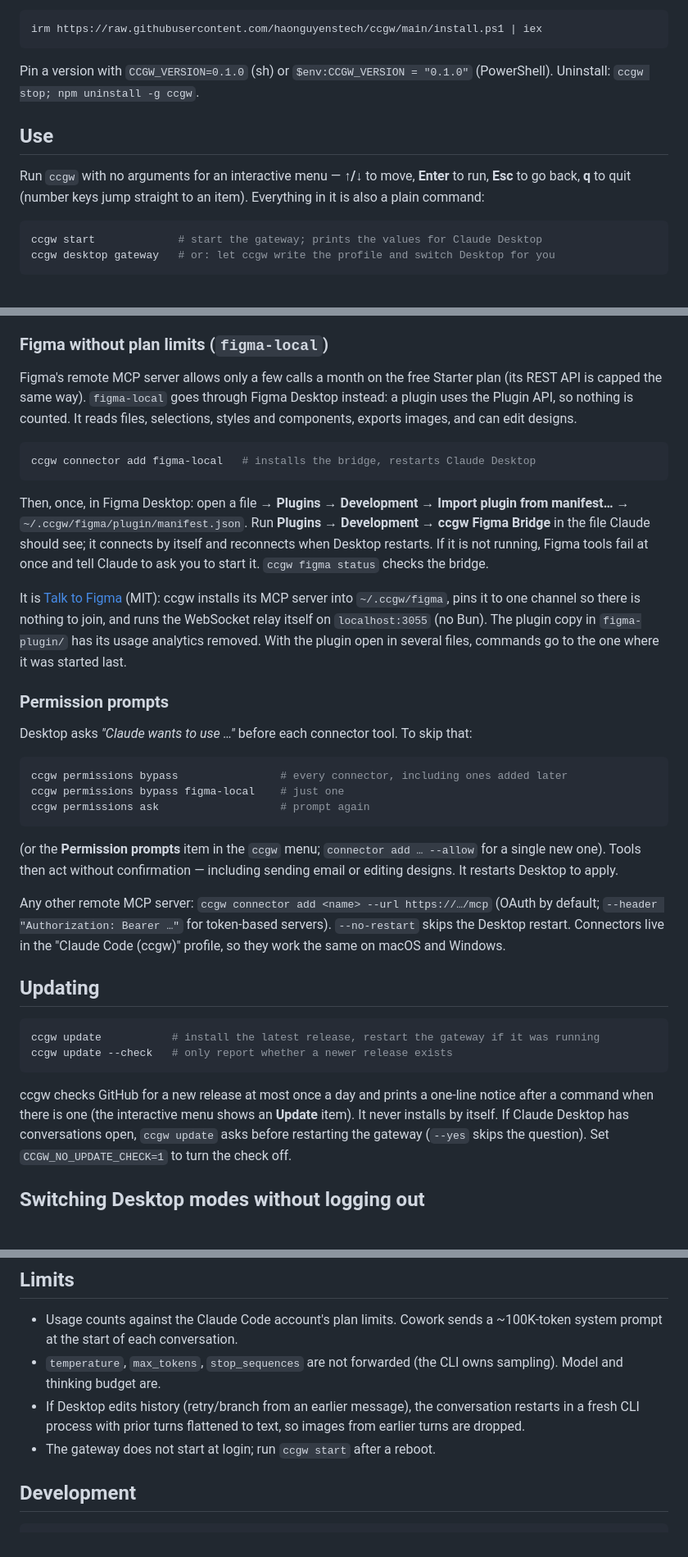
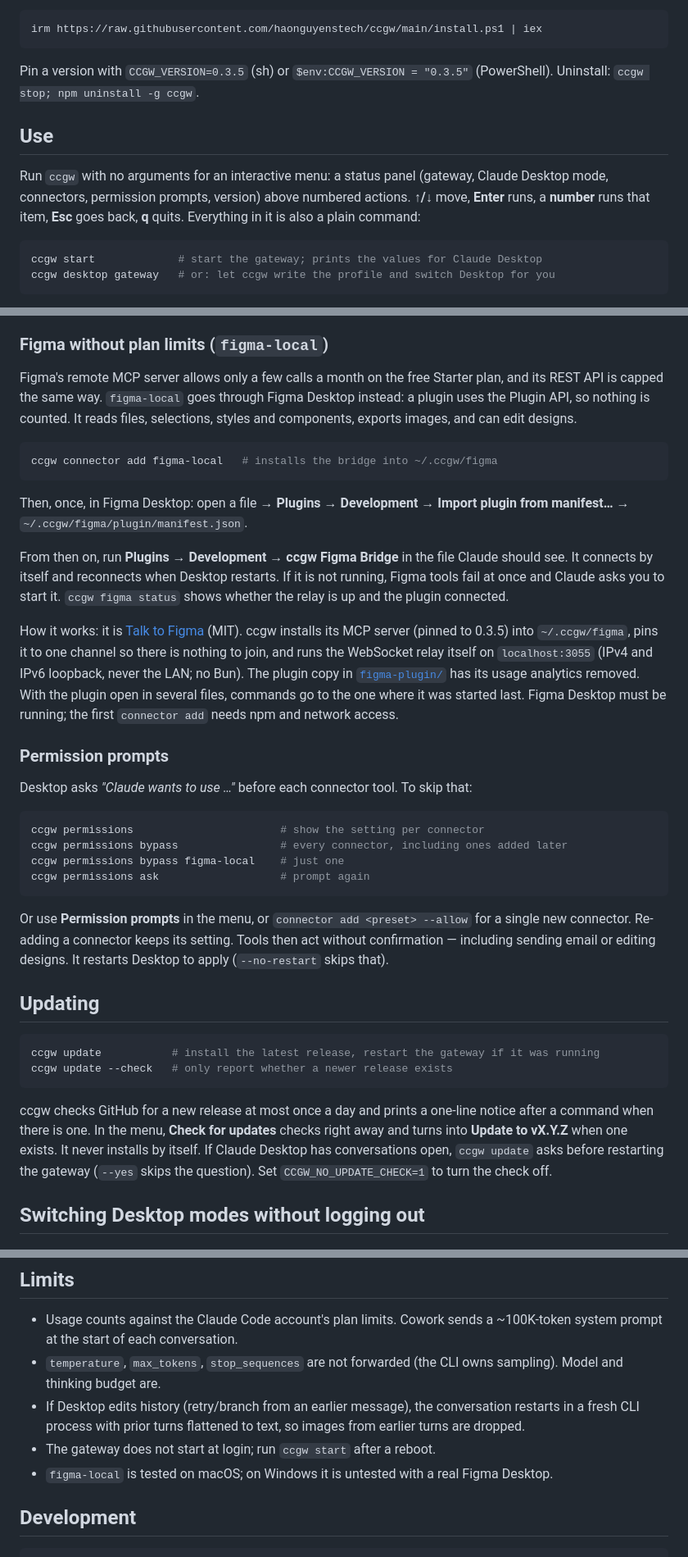
Before and after one commit to haonguyenstech/ccgw, a Markdown page: README.md, 3 parts joined by grey strips. Shown at 82% size. Rendered like a GitHub page; blank space fills up the shorter version.

Commit message:
README: regroup connectors, document figma-local, permissions and the new menu
Co-Authored-By: Claude Opus 5.5 (1M context) <noreply@anthropic.com>

````diff
--- a/README.md
+++ b/README.md
@@ -20,14 +20,15 @@ Windows (PowerShell):
 irm https://raw.githubusercontent.com/haonguyenstech/ccgw/main/install.ps1 | iex
 ```
 
-Pin a version with `CCGW_VERSION=0.1.0` (sh) or `$env:CCGW_VERSION = "0.1.0"` (PowerShell).
+Pin a version with `CCGW_VERSION=0.3.5` (sh) or `$env:CCGW_VERSION = "0.3.5"` (PowerShell).
 Uninstall: `ccgw stop; npm uninstall -g ccgw`.
 
 ## Use
 
-Run `ccgw` with no arguments for an interactive menu — **↑/↓** to move,
-**Enter** to run, **Esc** to go back, **q** to quit (number keys jump straight to
-an item). Everything in it is also a plain command:
+Run `ccgw` with no arguments for an interactive menu: a status panel (gateway,
+Claude Desktop mode, connectors, permission prompts, version) above numbered
+actions. **↑/↓** move, **Enter** runs, a **number** runs that item, **Esc** goes
+back, **q** quits. Everything in it is also a plain command:
 
 ```bash
 ccgw start             # start the gateway; prints the values for Claude Desktop
@@ -109,46 +132,46 @@ the app (it stays unverified, which is fine for your own account) to avoid that.
 ### Figma without plan limits (`figma-local`)
 
 Figma's remote MCP server allows only a few calls a month on the free Starter
-plan (its REST API is capped the same way). `figma-local` goes through Figma
+plan, and its REST API is capped the same way. `figma-local` goes through Figma
 Desktop instead: a plugin uses the Plugin API, so nothing is counted. It reads
 files, selections, styles and components, exports images, and can edit designs.
 
 ```bash
-ccgw connector add figma-local   # installs the bridge, restarts Claude Desktop
+ccgw connector add figma-local   # installs the bridge into ~/.ccgw/figma
 ```
 
 Then, once, in Figma Desktop: open a file → **Plugins → Development → Import
-plugin from manifest…** → `~/.ccgw/figma/plugin/manifest.json`. Run
-**Plugins → Development → ccgw Figma Bridge** in the file Claude should see; it
-connects by itself and reconnects when Desktop restarts. If it is not running,
-Figma tools fail at once and tell Claude to ask you to start it.
-`ccgw figma status` checks the bridge.
+plugin from manifest…** → `~/.ccgw/figma/plugin/manifest.json`.
 
-It is [Talk to Figma](https://github.com/grab/cursor-talk-to-figma-mcp) (MIT):
-ccgw installs its MCP server into `~/.ccgw/figma`, pins it to one channel so
-there is nothing to join, and runs the WebSocket relay itself on
-`localhost:3055` (no Bun). The plugin copy in `figma-plugin/` has its usage
-analytics removed. With the plugin open in several files, commands go to the
-one where it was started last.
+From then on, run **Plugins → Development → ccgw Figma Bridge** in the file
+Claude should see. It connects by itself and reconnects when Desktop restarts.
+If it is not running, Figma tools fail at once and Claude asks you to start it.
+`ccgw figma status` shows whether the relay is up and the plugin connected.
+
+How it works: it is [Talk to Figma](https://github.com/grab/cursor-talk-to-figma-mcp)
+(MIT). ccgw installs its MCP server (pinned to 0.3.5) into `~/.ccgw/figma`, pins
+it to one channel so there is nothing to join, and runs the WebSocket relay
+itself on `localhost:3055` (IPv4 and IPv6 loopback, never the LAN; no Bun). The
+plugin copy in [`figma-plugin/`](figma-plugin/) has its usage analytics removed.
+With the plugin open in several files, commands go to the one where it was
+started last. Figma Desktop must be running; the first `connector add` needs
+npm and network access.
 
 ### Permission prompts
 
 Desktop asks *"Claude wants to use …"* before each connector tool. To skip that:
 
 ```bash
+ccgw permissions                       # show the setting per connector
 ccgw permissions bypass                # every connector, including ones added later
 ccgw permissions bypass figma-local    # just one
 ccgw permissions ask                   # prompt again
 ```
 
-(or the **Permission prompts** item in the `ccgw` menu; `connector add … --allow`
-for a single new one). Tools then act without confirmation — including sending
-email or editing designs. It restarts Desktop to apply.
-
-Any other remote MCP server: `ccgw connector add <name> --url https://…/mcp`
-(OAuth by default; `--header "Authorization: Bearer …"` for token-based servers).
-`--no-restart` skips the Desktop restart. Connectors live in the
-"Claude Code (ccgw)" profile, so they work the same on macOS and Windows.
+Or use **Permission prompts** in the menu, or `connector add <preset> --allow`
+for a single new connector. Re-adding a connector keeps its setting. Tools then
+act without confirmation — including sending email or editing designs. It
+restarts Desktop to apply (`--no-restart` skips that).
 
 ## Updating
 
@@ -158,8 +181,8 @@ ccgw update --check   # only report whether a newer release exists
 ```
 
 ccgw checks GitHub for a new release at most once a day and prints a one-line
-notice after a command when there is one (the interactive menu shows an
-**Update** item). It never installs by itself. If Claude Desktop has
+notice after a command when there is one. In the menu, **Check for updates**
+checks right away and turns into **Update to vX.Y.Z** when one exists. It never installs by itself. If Claude Desktop has
 conversations open, `ccgw update` asks before restarting the gateway (`--yes`
 skips the question). Set `CCGW_NO_UPDATE_CHECK=1` to turn the check off.
 
@@ -201,6 +224,8 @@ Desktop, flips the key and reopens it, so both sessions survive.
   conversation restarts in a fresh CLI process with prior turns flattened to
   text, so images from earlier turns are dropped.
 - The gateway does not start at login; run `ccgw start` after a reboot.
+- `figma-local` is tested on macOS; on Windows it is untested with a real Figma
+  Desktop.
 
 ## Development
 
````
Also changed, not shown: other parts of README.md (+30 -8 lines).
